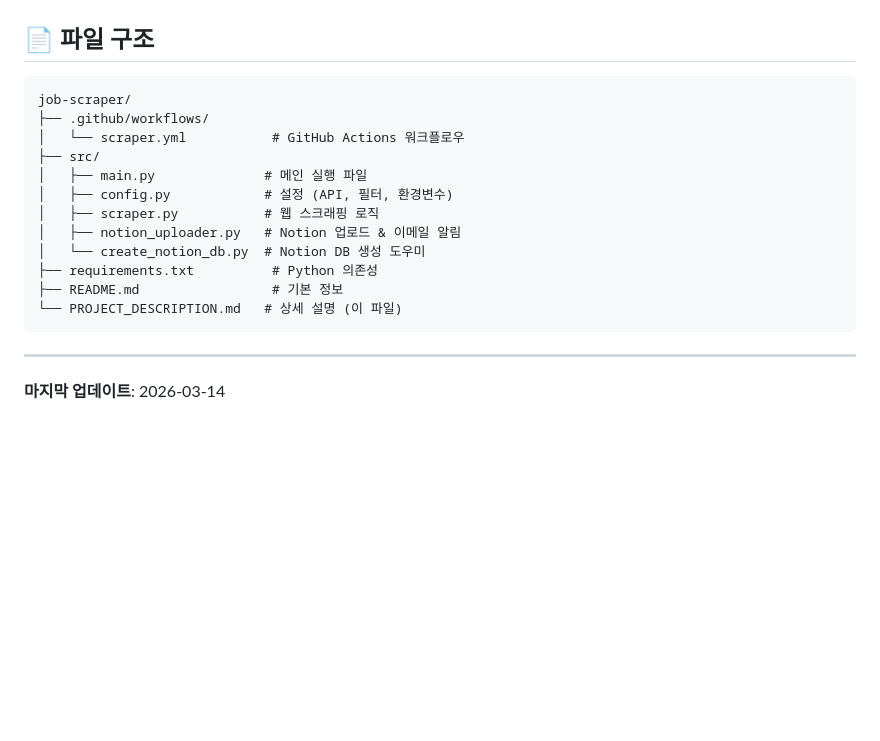
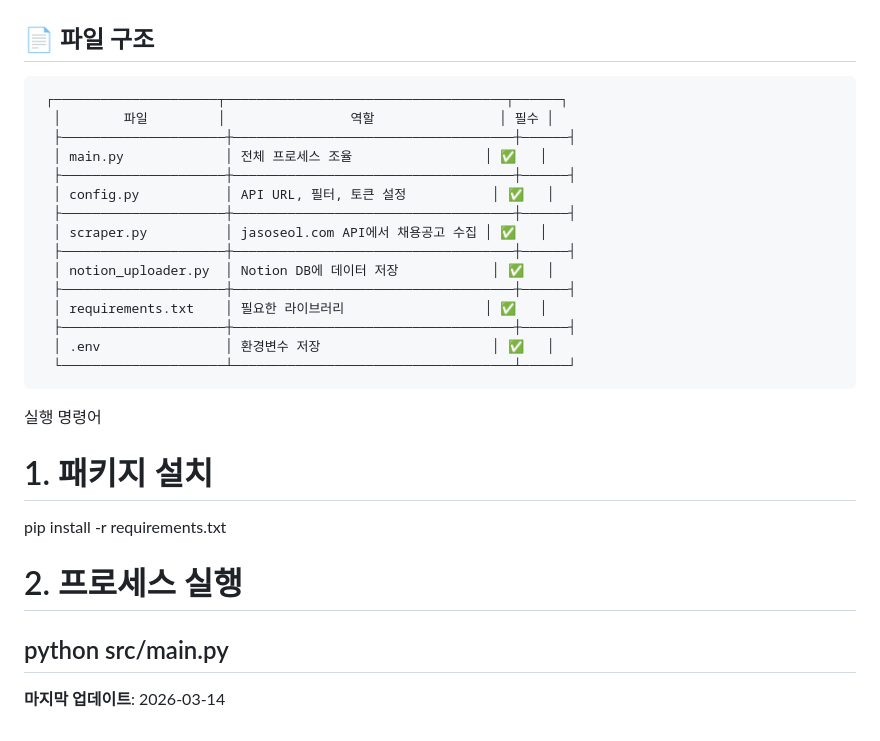
Before and after one commit to syoo22/projects, a Markdown page: job-scraper/README.md, the part around the change. GitHub-like rendering; blank space fills up the shorter version.

Commit message:
Update file structure and execution commands in README

````diff
--- a/job-scraper/README.md
+++ b/job-scraper/README.md
@@ -185,20 +185,29 @@ python src/create_notion_db.py
 ## 📄 파일 구조
 
 ```
-job-scraper/
-├── .github/workflows/
-│   └── scraper.yml           # GitHub Actions 워크플로우
-├── src/
-│   ├── main.py              # 메인 실행 파일
-│   ├── config.py            # 설정 (API, 필터, 환경변수)
-│   ├── scraper.py           # 웹 스크래핑 로직
-│   ├── notion_uploader.py   # Notion 업로드 & 이메일 알림
-│   └── create_notion_db.py  # Notion DB 생성 도우미
-├── requirements.txt          # Python 의존성
-├── README.md                 # 기본 정보
-└── PROJECT_DESCRIPTION.md   # 상세 설명 (이 파일)
+ ┌─────────────────────┬────────────────────────────────────┬──────┐
+  │        파일         │                역할                │ 필수 │
+  ├─────────────────────┼────────────────────────────────────┼──────┤
+  │ main.py             │ 전체 프로세스 조율                 │ ✅   │
+  ├─────────────────────┼────────────────────────────────────┼──────┤
+  │ config.py           │ API URL, 필터, 토큰 설정           │ ✅   │
+  ├─────────────────────┼────────────────────────────────────┼──────┤
+  │ scraper.py          │ jasoseol.com API에서 채용공고 수집 │ ✅   │
+  ├─────────────────────┼────────────────────────────────────┼──────┤
+  │ notion_uploader.py  │ Notion DB에 데이터 저장            │ ✅   │
+  ├─────────────────────┼────────────────────────────────────┼──────┤
+  │ requirements.txt    │ 필요한 라이브러리                  │ ✅   │
+  ├─────────────────────┼────────────────────────────────────┼──────┤
+  │ .env                │ 환경변수 저장                      │ ✅   │
+  └─────────────────────┴────────────────────────────────────┴──────┘
 ```
+  실행 명령어
 
+  # 1. 패키지 설치
+  pip install -r requirements.txt
+
+  # 2. 프로세스 실행
+  python src/main.py
 ---
 
 **마지막 업데이트**: 2026-03-14
````
